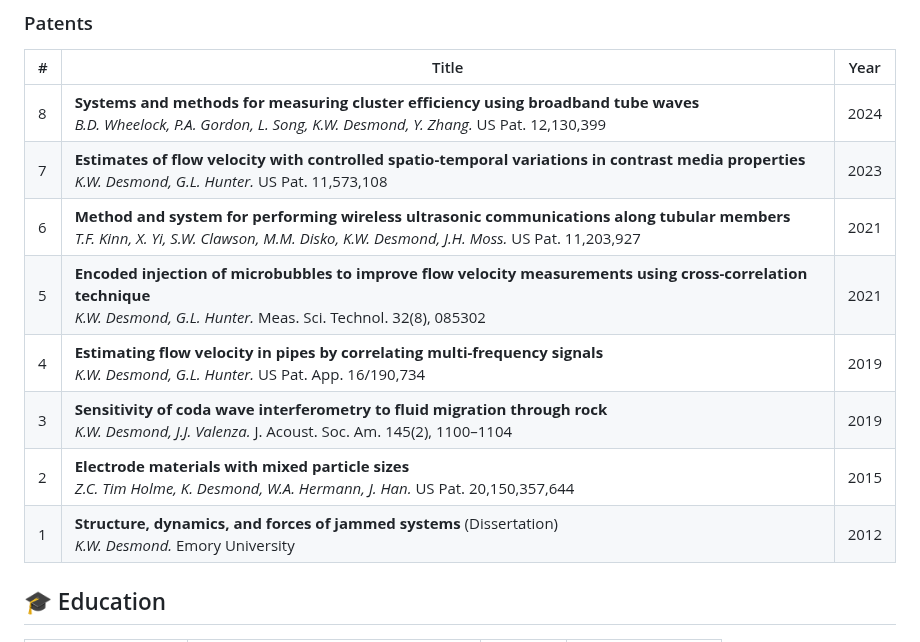
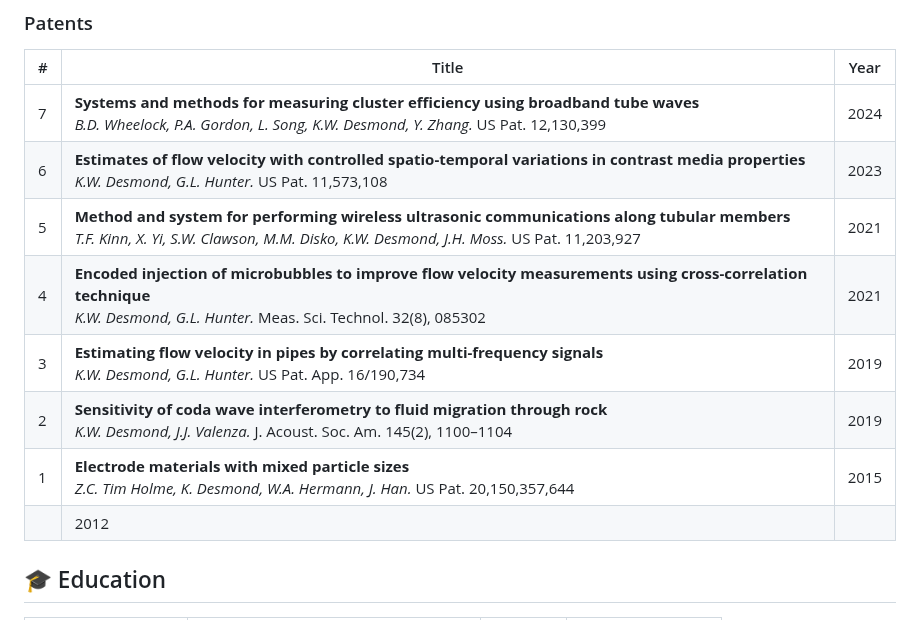
Before and after one commit to KD-physics/KD-physics.github.io, a Markdown page: index.md, the part around one of its changes. GitHub-like rendering.

```diff
--- a/index.md
+++ b/index.md
@@ -74,14 +79,14 @@ Feel free to explore my code or reach out via GitHub issues!
 
 | # | Title                                                                                                                                                                                      | Year |
 | - | ------------------------------------------------------------------------------------------------------------------------------------------------------------------------------------------ | :--: |
-| 8 | **Systems and methods for measuring cluster efficiency using broadband tube waves**<br>*B.D. Wheelock, P.A. Gordon, L. Song, K.W. Desmond, Y. Zhang.* US Pat. 12,130,399                   | 2024 |
-| 7 | **Estimates of flow velocity with controlled spatio-temporal variations in contrast media properties**<br>*K.W. Desmond, G.L. Hunter.* US Pat. 11,573,108                                  | 2023 |
-| 6 | **Method and system for performing wireless ultrasonic communications along tubular members**<br>*T.F. Kinn, X. Yi, S.W. Clawson, M.M. Disko, K.W. Desmond, J.H. Moss.* US Pat. 11,203,927 | 2021 |
-| 5 | **Encoded injection of microbubbles to improve flow velocity measurements using cross-correlation technique**<br>*K.W. Desmond, G.L. Hunter.* Meas. Sci. Technol. 32(8), 085302            | 2021 |
-| 4 | **Estimating flow velocity in pipes by correlating multi-frequency signals**<br>*K.W. Desmond, G.L. Hunter.* US Pat. App. 16/190,734                                                       | 2019 |
-| 3 | **Sensitivity of coda wave interferometry to fluid migration through rock**<br>*K.W. Desmond, J.J. Valenza.* J. Acoust. Soc. Am. 145(2), 1100–1104                                         | 2019 |
-| 2 | **Electrode materials with mixed particle sizes**<br>*Z.C. Tim Holme, K. Desmond, W\.A. Hermann, J. Han.* US Pat. 20,150,357,644                                                           | 2015 |
-| 1 | **Structure, dynamics, and forces of jammed systems** (Dissertation)<br>*K.W. Desmond.* Emory University                                                                                   | 2012 |
+| 7 | **Systems and methods for measuring cluster efficiency using broadband tube waves**<br>*B.D. Wheelock, P.A. Gordon, L. Song, K.W. Desmond, Y. Zhang.* US Pat. 12,130,399                   | 2024 |
+| 6 | **Estimates of flow velocity with controlled spatio-temporal variations in contrast media properties**<br>*K.W. Desmond, G.L. Hunter.* US Pat. 11,573,108                                  | 2023 |
+| 5 | **Method and system for performing wireless ultrasonic communications along tubular members**<br>*T.F. Kinn, X. Yi, S.W. Clawson, M.M. Disko, K.W. Desmond, J.H. Moss.* US Pat. 11,203,927 | 2021 |
+| 4 | **Encoded injection of microbubbles to improve flow velocity measurements using cross-correlation technique**<br>*K.W. Desmond, G.L. Hunter.* Meas. Sci. Technol. 32(8), 085302            | 2021 |
+| 3 | **Estimating flow velocity in pipes by correlating multi-frequency signals**<br>*K.W. Desmond, G.L. Hunter.* US Pat. App. 16/190,734                                                       | 2019 |
+| 2 | **Sensitivity of coda wave interferometry to fluid migration through rock**<br>*K.W. Desmond, J.J. Valenza.* J. Acoust. Soc. Am. 145(2), 1100–1104                                         | 2019 |
+| 1 | **Electrode materials with mixed particle sizes**<br>*Z.C. Tim Holme, K. Desmond, W\.A. Hermann, J. Han.* US Pat. 20,150,357,644                                                           | 2015 |
+                                                                          | 2012 |
 
 ## 🎓 Education
 
```
Also changed, not shown: other parts of index.md (+5 -0 lines).
